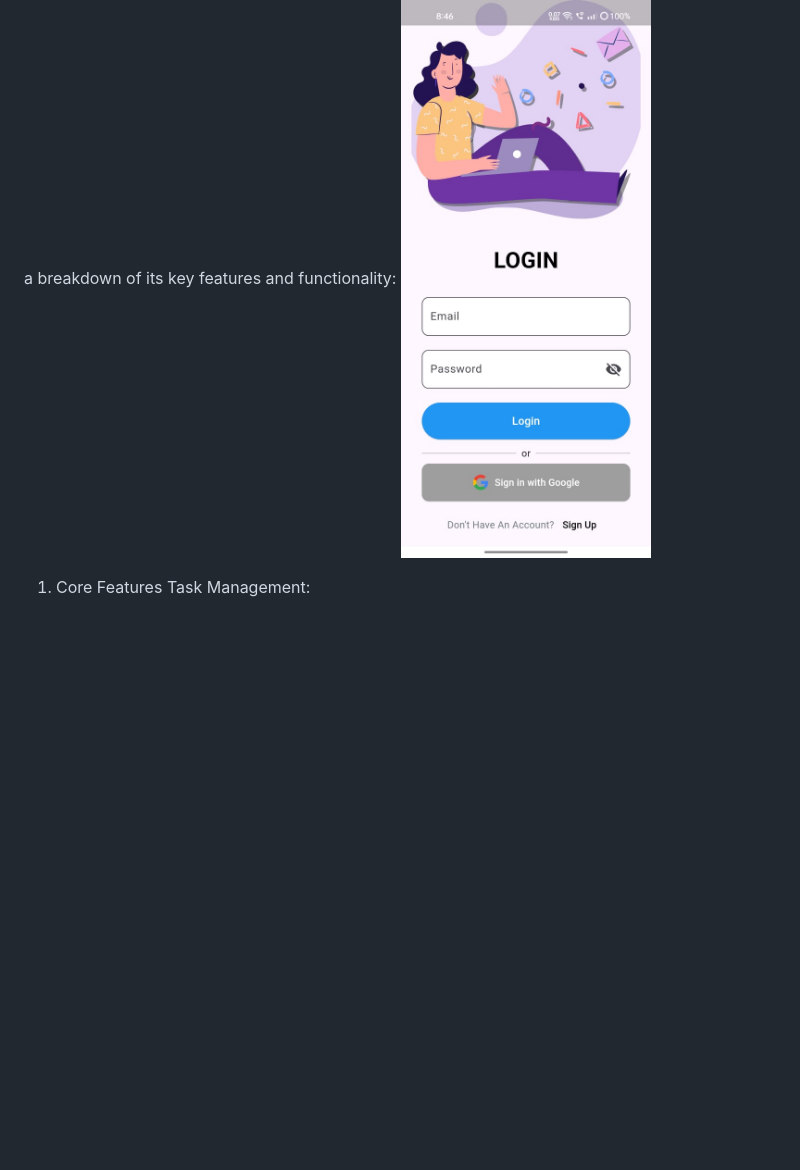
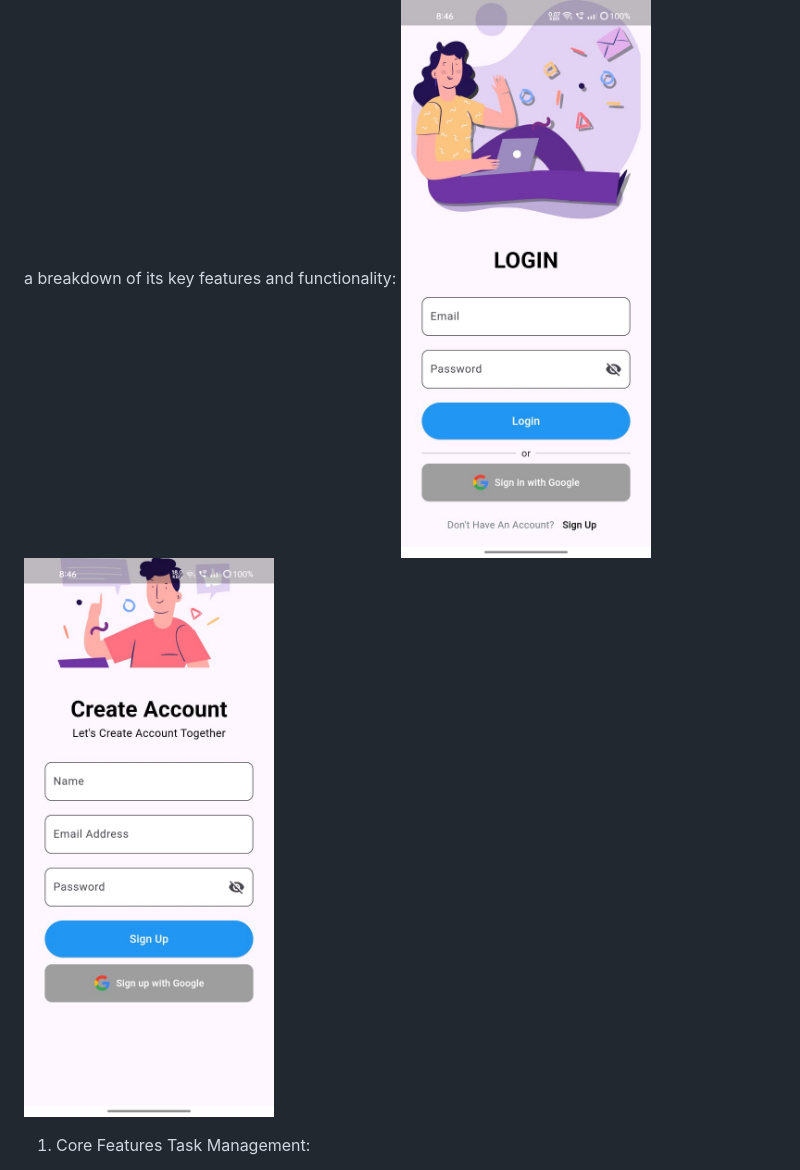
Before and after one commit to vishn-Mk/todoapplication, a Markdown page: README.md, the part around the change. Drawn GitHub-style; blank space fills up the shorter version.

```diff
--- a/README.md
+++ b/README.md
@@ -3,6 +3,7 @@
 A new Flutter project.
 ToDo application is a feature-rich task management app that uses Firebase as the backend for data storage and leverages the Provider package for state management. Here's a breakdown of its key features and functionality:
 ![image alt](https://github.com/vishn-Mk/todoapplication/blob/master/login.jpg?raw=true)
+![image alt](https://github.com/vishn-Mk/todoapplication/blob/master/signup.jpg?raw=true)
 
 1. Core Features
 Task Management:
```
